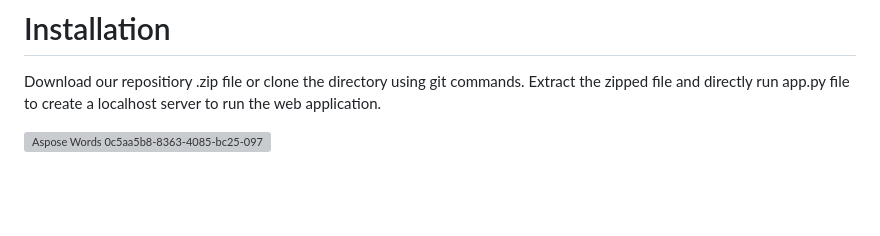
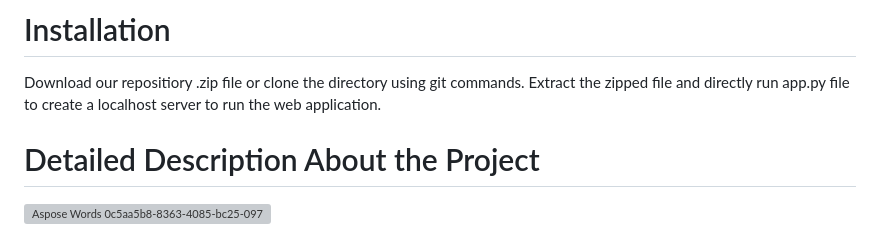
Before and after one commit to ishit1108/Hire-or-Fire, a Markdown page: README.md, the part around the change. Rendered like a GitHub page; blank space fills up the shorter version; grey boxes are pictures that could not be loaded.

```diff
--- a/README.md
+++ b/README.md
@@ -6,6 +6,8 @@
 # Installation
 
 Download our repositiory .zip file or clone the directory using git commands. Extract the zipped file and directly run app.py file to create a localhost server to run the web application.
+
+# Detailed Description About the Project
 
 ![Aspose Words 0c5aa5b8-8363-4085-bc25-097709bdd400 001](https://user-images.githubusercontent.com/76467751/214295716-a55f5d12-b804-4f9a-b3b6-2bc915504987.png)
 
```
